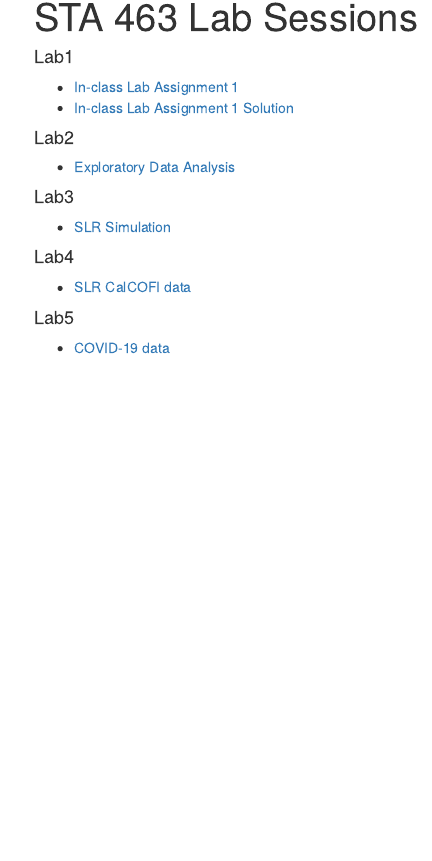
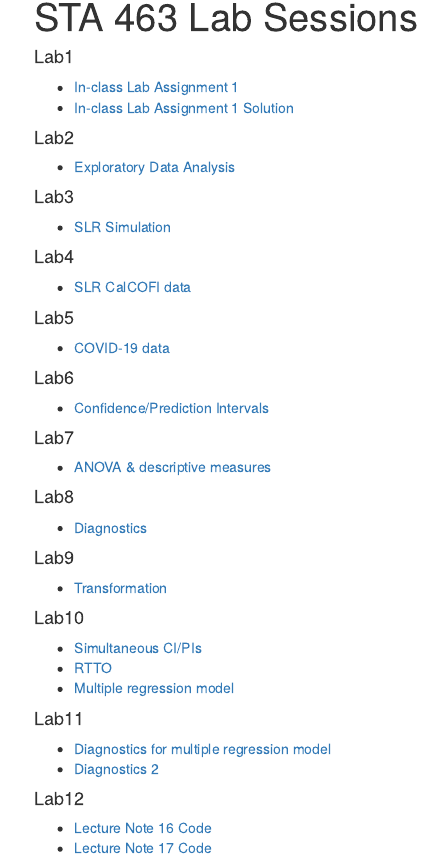
Before and after one commit to dleelab/STA463_Spring_2020, an R Markdown document (analysis/index.Rmd): the page in a window 1100 px wide, from 90 px down. Rendered offline with R 4.5, knitr and Pandoc, with nearby package versions; drawn as R Markdown's standard HTML page in place of the format the file asks for.

Commit message:
new items

```diff
--- a/analysis/index.Rmd
+++ b/analysis/index.Rmd
@@ -23,3 +23,33 @@ editor_options:
 
 #### Lab5
 * [COVID-19 data](corona.html)
+
+#### Lab6
+* [Confidence/Prediction Intervals](intervals.html)
+
+<!--
+* [Lab assignment 1](lab_hw1.html)
+* [Lab assignment 1 sol](lab_hw1.html)
+-->
+
+#### Lab7
+* [ANOVA & descriptive measures](anova_desc.html)
+
+#### Lab8
+* [Diagnostics](diagnostics.html)
+
+#### Lab9
+* [Transformation](transform.html)
+
+#### Lab10
+* [Simultaneous CI/PIs](sim_CI_PI.html)
+* [RTTO](RTTO.html)
+* [Multiple regression model](fit_mr.html)
+
+#### Lab11
+* [Diagnostics for multiple regression model](diagnostics_mr.html)
+* [Diagnostics 2](diagnostics_mr2.html)
+
+#### Lab12
+* [Lecture Note 16 Code](lec16_code.html)
+* [Lecture Note 17 Code](lec17_code.html)
```
